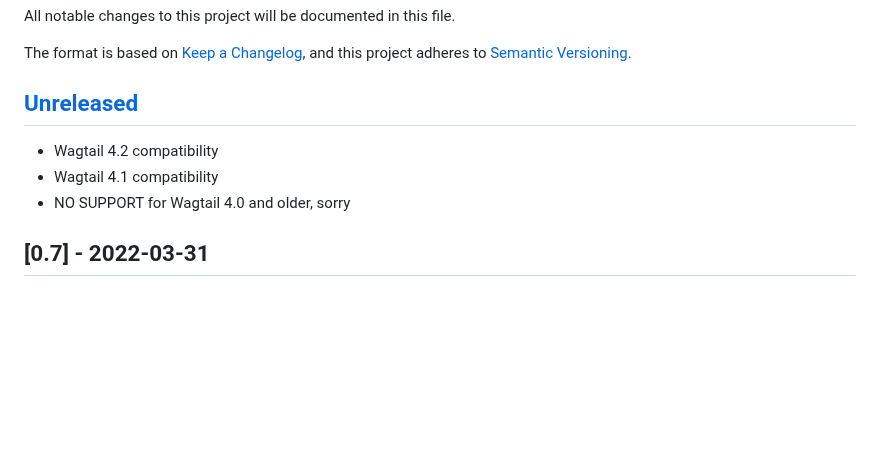
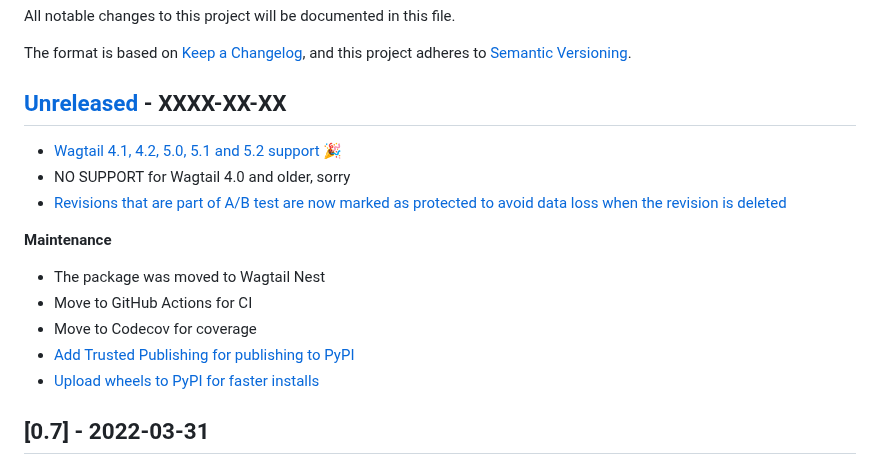
Before and after one commit to wagtail-nest/wagtail-ab-testing, a Markdown page: CHANGELOG.md, the part around the change. GitHub-like rendering; blank space fills up the shorter version.

Commit message:
Amend release notes

```diff
--- a/CHANGELOG.md
+++ b/CHANGELOG.md
@@ -5,11 +5,19 @@ All notable changes to this project will be documented in this file.
 The format is based on [Keep a Changelog](https://keepachangelog.com/en/1.0.0/),
 and this project adheres to [Semantic Versioning](https://semver.org/spec/v2.0.0.html).
 
-## [Unreleased]
+## [Unreleased] - XXXX-XX-XX
 
-- Wagtail 4.2 compatibility
-- Wagtail 4.1 compatibility
+- [Wagtail 4.1, 4.2, 5.0, 5.1 and 5.2 support 🎉](https://github.com/wagtail-nest/wagtail-ab-testing/pull/52)
 - NO SUPPORT for Wagtail 4.0 and older, sorry
+- [Revisions that are part of A/B test are now marked as protected to avoid data loss when the revision is deleted](https://github.com/wagtail-nest/wagtail-ab-testing/pull/54)
+
+**Maintenance**
+
+- The package was moved to Wagtail Nest
+- Move to GitHub Actions for CI
+- Move to Codecov for coverage
+- [Add Trusted Publishing for publishing to PyPI](https://github.com/wagtail-nest/wagtail-ab-testing/pull/60)
+- [Upload wheels to PyPI for faster installs](https://github.com/wagtail-nest/wagtail-ab-testing/pull/60)
 
 ## [0.7] - 2022-03-31
 
```
